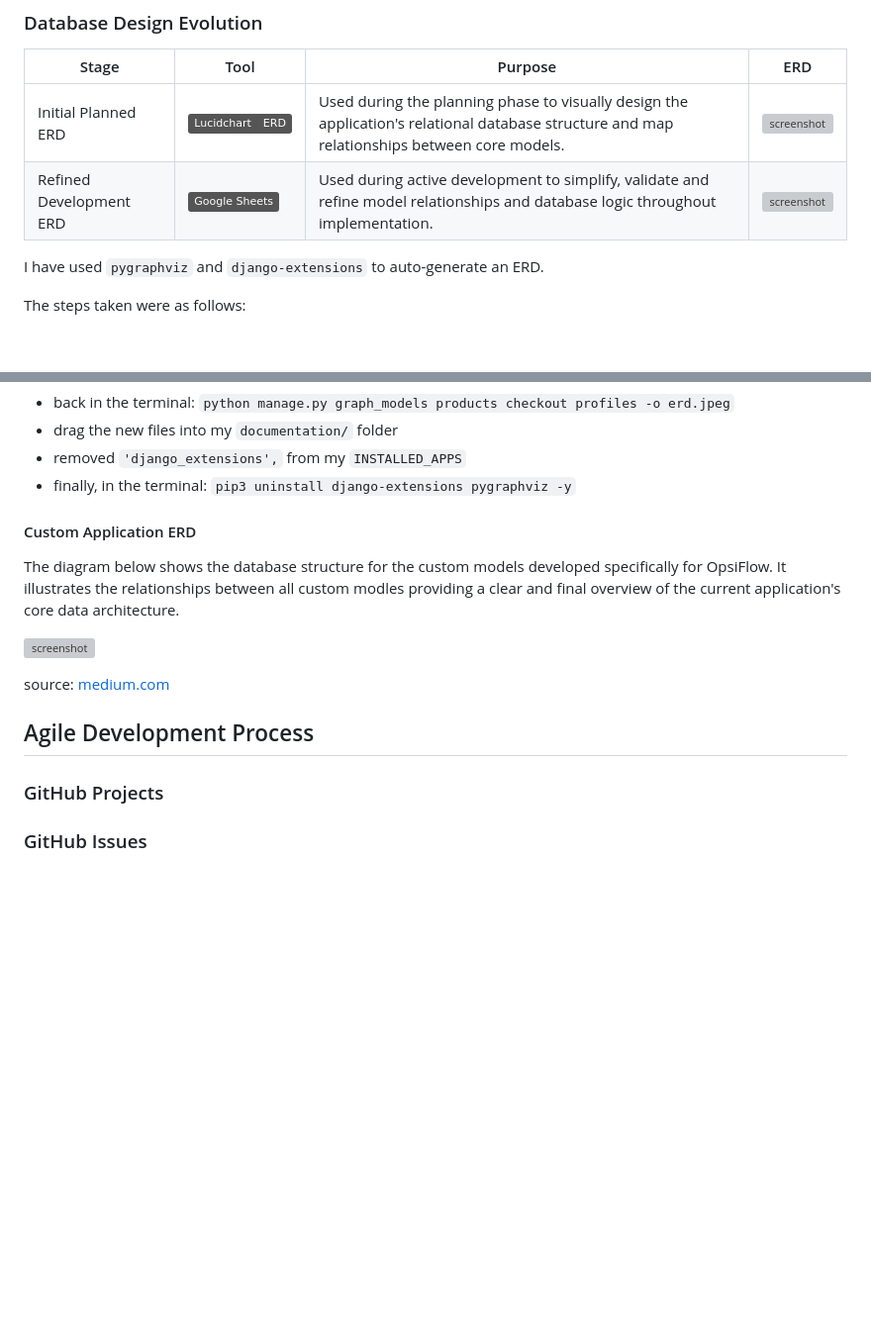
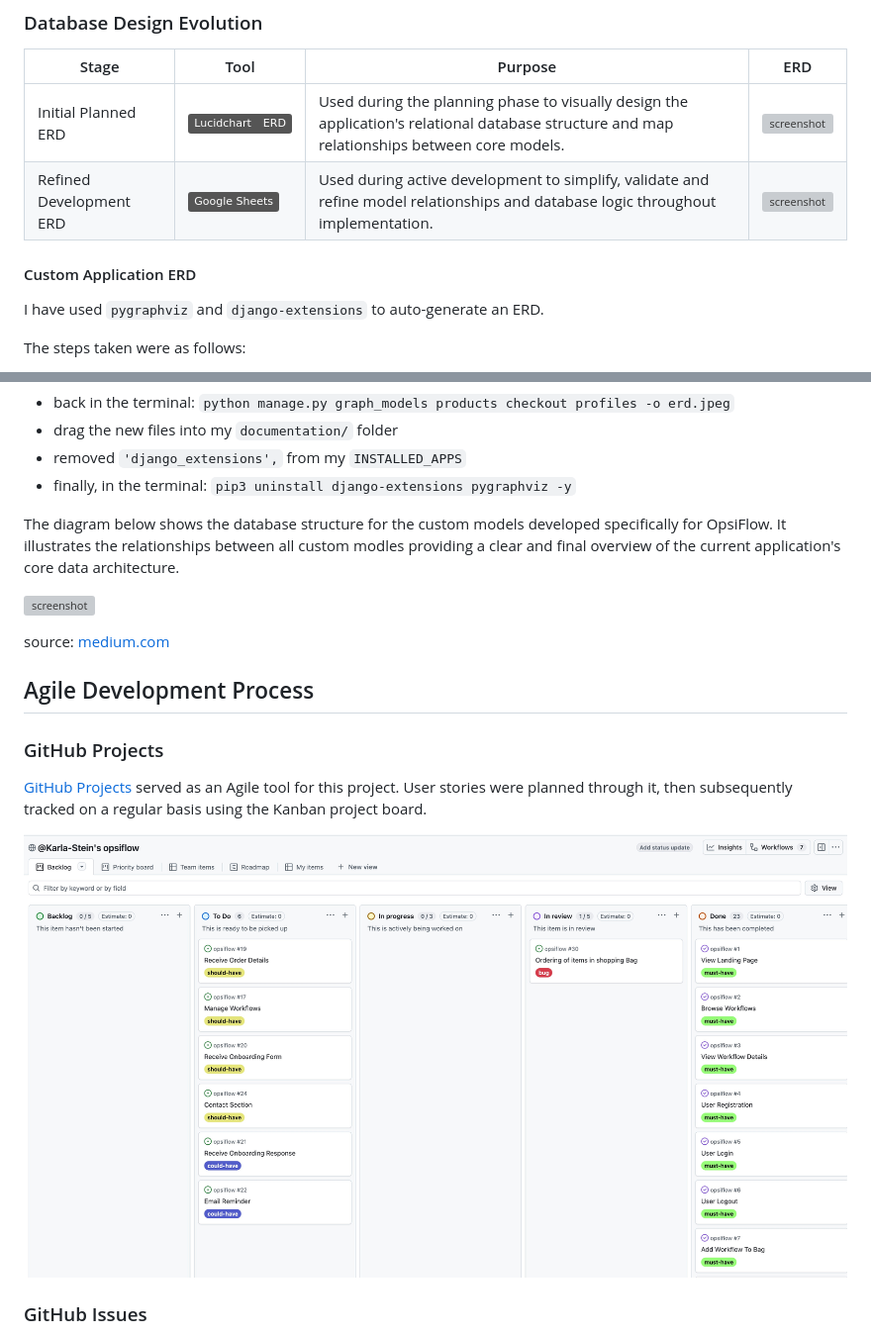
Before and after one commit to Karla-Stein/opsiflow, a Markdown page: README.md, 2 parts joined by grey strips. Shown at 99% size. Rendered like a GitHub page; pictures changed too: documentation/gh-projects.jpeg (added); badges without logos; blank space fills up the shorter version; grey boxes are pictures that could not be loaded.

Commit message:
Add evidence to Agile Development in README

```diff
--- a/README.md
+++ b/README.md
@@ -282,6 +282,7 @@ Using both tools allowed the database design to remain visually organised while
 | Initial Planned ERD | [![Lucidchart](https://img.shields.io/badge/Lucidchart-ERD-grey?logo=lucid&logoColor=orange)](https://lucid.app/) | Used during the planning phase to visually design the application's relational database structure and map relationships between core models. | ![screenshot](documentation/erd/erd-lucid.jpeg) |
 | Refined Development ERD | [![Google%20Sheets](https://img.shields.io/badge/Google%20Sheets-grey?logo=googlesheets&logoColor=green)](https://www.google.com/sheets/about/) | Used during active development to simplify, validate and refine model relationships and database logic throughout implementation. | ![screenshot](documentation/erd/erd-sheet.jpeg) |
 
+#### Custom Application ERD
 
 I have used `pygraphviz` and `django-extensions` to auto-generate an ERD.
 
@@ -303,7 +304,6 @@ INSTALLED_APPS = [
 - removed `'django_extensions',` from my `INSTALLED_APPS`
 - finally, in the terminal: `pip3 uninstall django-extensions pygraphviz -y`
 
-#### Custom Application ERD
 
 The diagram below shows the database structure for the custom models developed specifically for OpsiFlow.
 It illustrates the relationships between all custom modles providing a clear and final overview of the current application's core data architecture.
@@ -317,4 +317,8 @@ source: [medium.com](https://medium.com/@yathomasi1/1-using-django-extensions-to
 
 ### GitHub Projects
 
+[GitHub Projects](https://www.github.com/Karla-Stein/opsiflow/projects) served as an Agile tool for this project. User stories were planned through it, then subsequently tracked on a regular basis using the Kanban project board.
+
+![screenshot](documentation/gh-projects.jpeg)
+
 ### GitHub Issues
```
Also changed, not shown: other parts of README.md (+9 -0 lines), documentation/gh-issues-closed.jpeg (added), documentation/gh-issues-closed2.jpeg (added), documentation/gh-issues-open.jpeg (added).
